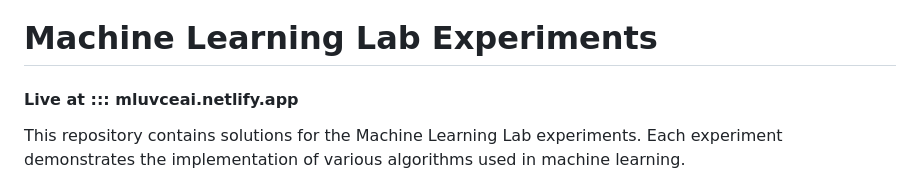
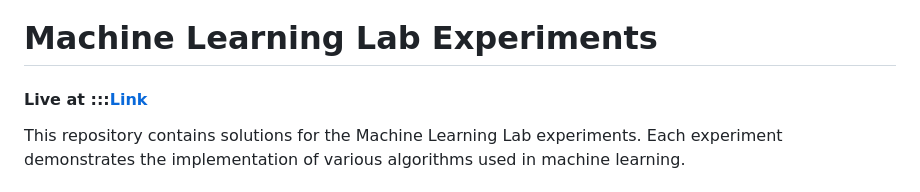
Before and after one commit to Ganesh57803/Machine-Learning-Lab, a Markdown page: README.md, the part around the change. GitHub-like rendering.

```diff
--- a/README.md
+++ b/README.md
@@ -1,5 +1,5 @@
 # Machine Learning Lab Experiments
-#### Live at ::: mluvceai.netlify.app
+#### Live at :::[Link](mluvceai.netlify.app)
 This repository contains solutions for the Machine Learning Lab experiments. Each experiment demonstrates the implementation of various algorithms used in machine learning.
 
 ## Lab Experiments
```
